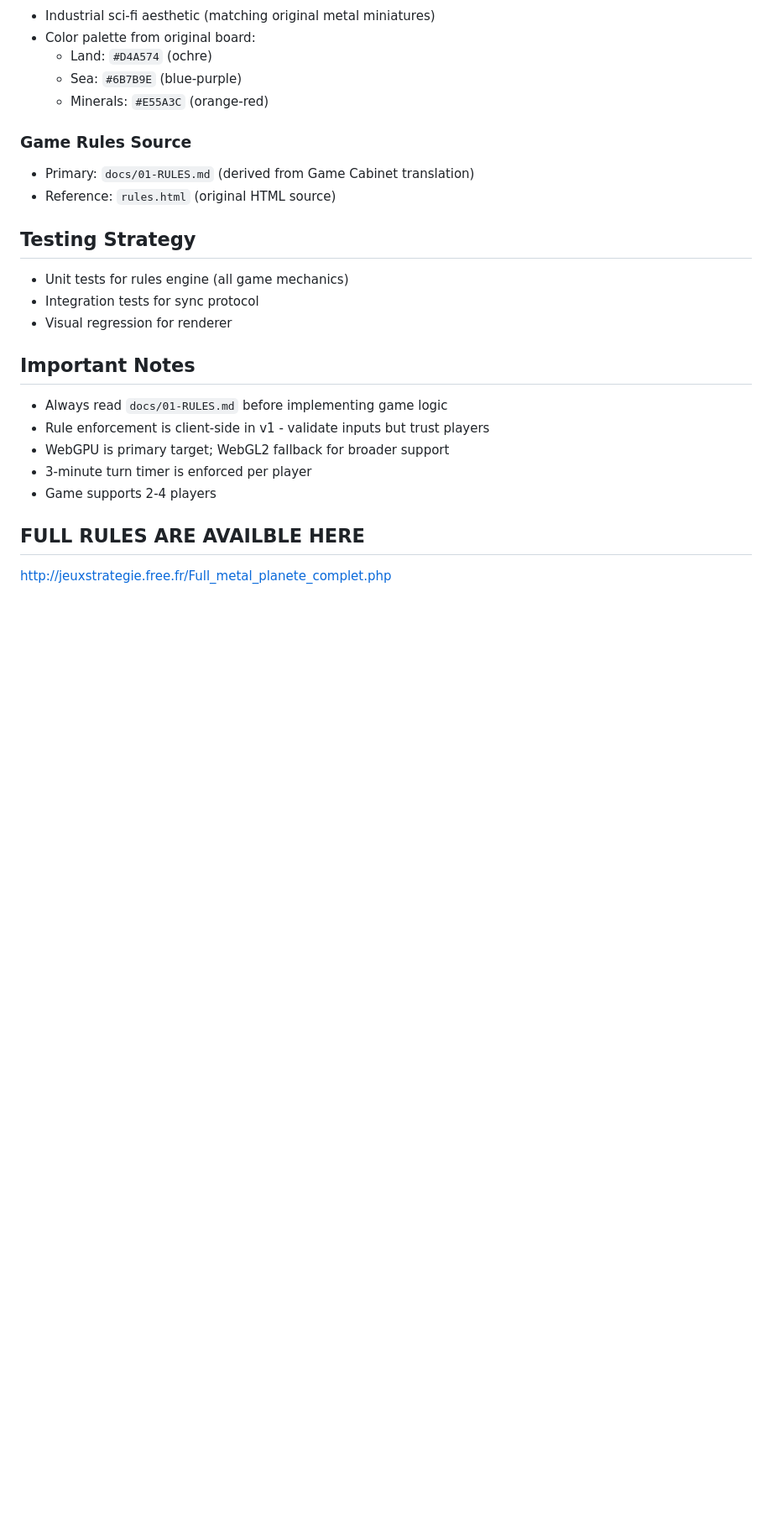
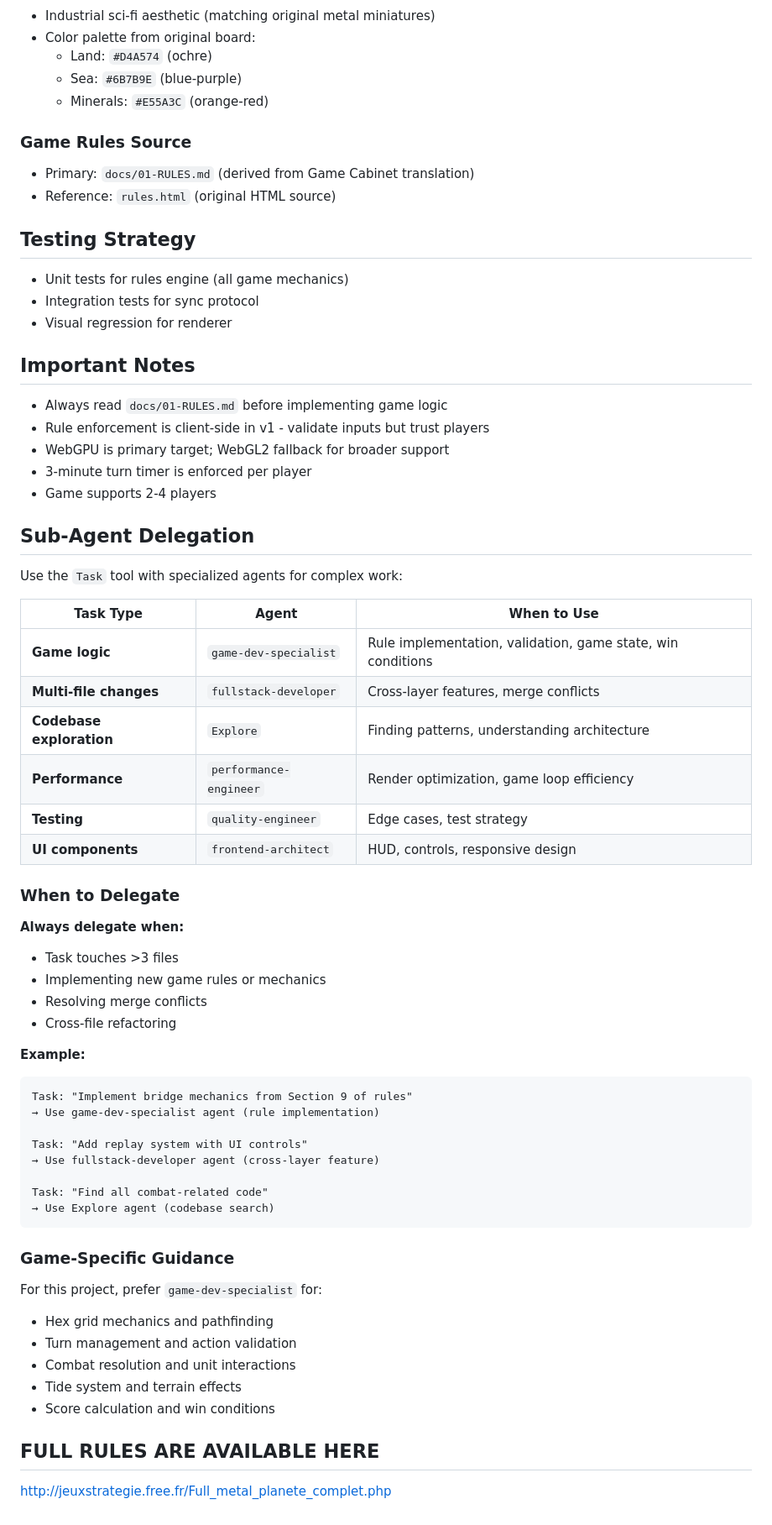
Before and after one commit to EscapeVelocityOperations/full-metal-planete, a Markdown page: CLAUDE.md, the part around the change. Shown at 84% size. GitHub-like rendering; blank space fills up the shorter version.

Commit message:
Add sub-agent delegation guidelines to CLAUDE.md
- Document when to use Task tool with specialized agents
- Prioritize game-dev-specialist for rule/mechanics work
- Add examples for common delegation patterns

````diff
--- a/CLAUDE.md
+++ b/CLAUDE.md
@@ -100,6 +100,47 @@ bd stats              # Project statistics
 - 3-minute turn timer is enforced per player
 - Game supports 2-4 players
 
+## Sub-Agent Delegation
 
-## FULL RULES ARE AVAILBLE HERE
+Use the `Task` tool with specialized agents for complex work:
+
+| Task Type | Agent | When to Use |
+|-----------|-------|-------------|
+| **Game logic** | `game-dev-specialist` | Rule implementation, validation, game state, win conditions |
+| **Multi-file changes** | `fullstack-developer` | Cross-layer features, merge conflicts |
+| **Codebase exploration** | `Explore` | Finding patterns, understanding architecture |
+| **Performance** | `performance-engineer` | Render optimization, game loop efficiency |
+| **Testing** | `quality-engineer` | Edge cases, test strategy |
+| **UI components** | `frontend-architect` | HUD, controls, responsive design |
+
+### When to Delegate
+
+**Always delegate when:**
+- Task touches >3 files
+- Implementing new game rules or mechanics
+- Resolving merge conflicts
+- Cross-file refactoring
+
+**Example:**
+```
+Task: "Implement bridge mechanics from Section 9 of rules"
+→ Use game-dev-specialist agent (rule implementation)
+
+Task: "Add replay system with UI controls"
+→ Use fullstack-developer agent (cross-layer feature)
+
+Task: "Find all combat-related code"
+→ Use Explore agent (codebase search)
+```
+
+### Game-Specific Guidance
+
+For this project, prefer `game-dev-specialist` for:
+- Hex grid mechanics and pathfinding
+- Turn management and action validation
+- Combat resolution and unit interactions
+- Tide system and terrain effects
+- Score calculation and win conditions
+
+## FULL RULES ARE AVAILABLE HERE
 http://jeuxstrategie.free.fr/Full_metal_planete_complet.php
````
